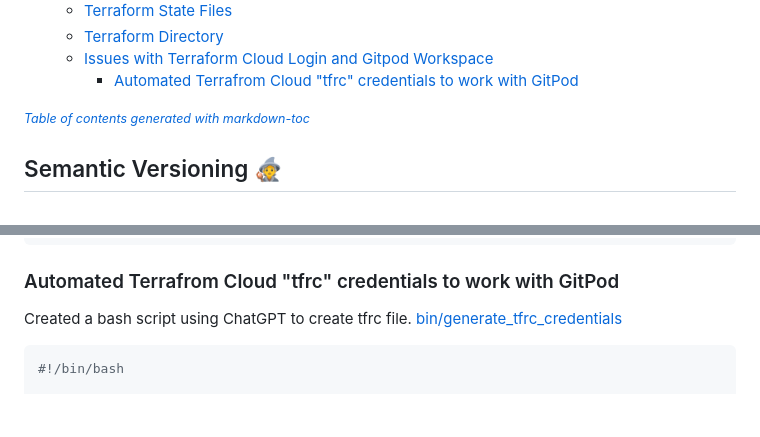
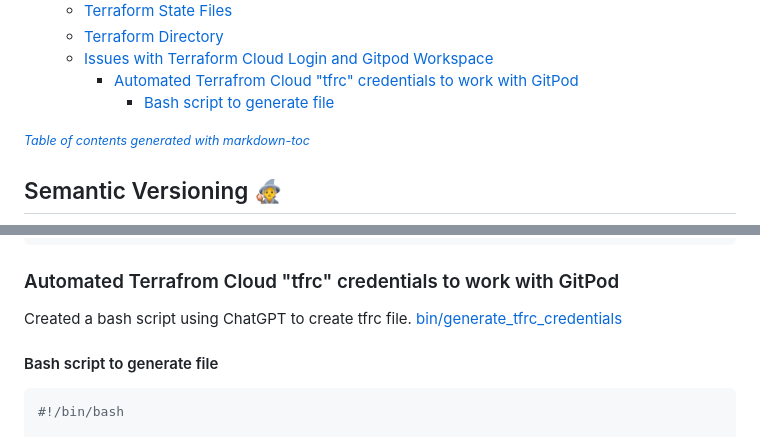
Before and after one commit to bassguy115/terraform-beginner-bootcamp-2023, a Markdown page: journal/week0.md, 2 parts joined by grey strips. GitHub-like rendering; blank space fills up the shorter version.

Commit message:
Update week0.md to add script to TOC

````diff
--- a/journal/week0.md
+++ b/journal/week0.md
@@ -27,6 +27,7 @@
     + [Terraform Directory](#terraform-directory)
   * [Issues with Terraform Cloud Login and Gitpod Workspace](#issues-with-terraform-cloud-login-and-gitpod-workspace)
     + [Automated Terrafrom Cloud "tfrc" credentials to work with GitPod](#automated-terrafrom-cloud--tfrc--credentials-to-work-with-gitpod)
+      - [Bash script to generate file](#bash-script-to-generate-file)
 
 <small><i><a href='http://ecotrust-canada.github.io/markdown-toc/'>Table of contents generated with markdown-toc</a></i></small>
 
@@ -302,7 +303,7 @@ Provide the following code (replace your token in the file):
 ### Automated Terrafrom Cloud "tfrc" credentials to work with GitPod
 Created a bash script using ChatGPT to create tfrc file.
 [bin/generate_tfrc_credentials](bin/generate_tfrc_credentials)
-
+#### Bash script to generate file
 ```sh
 #!/bin/bash
 
````
